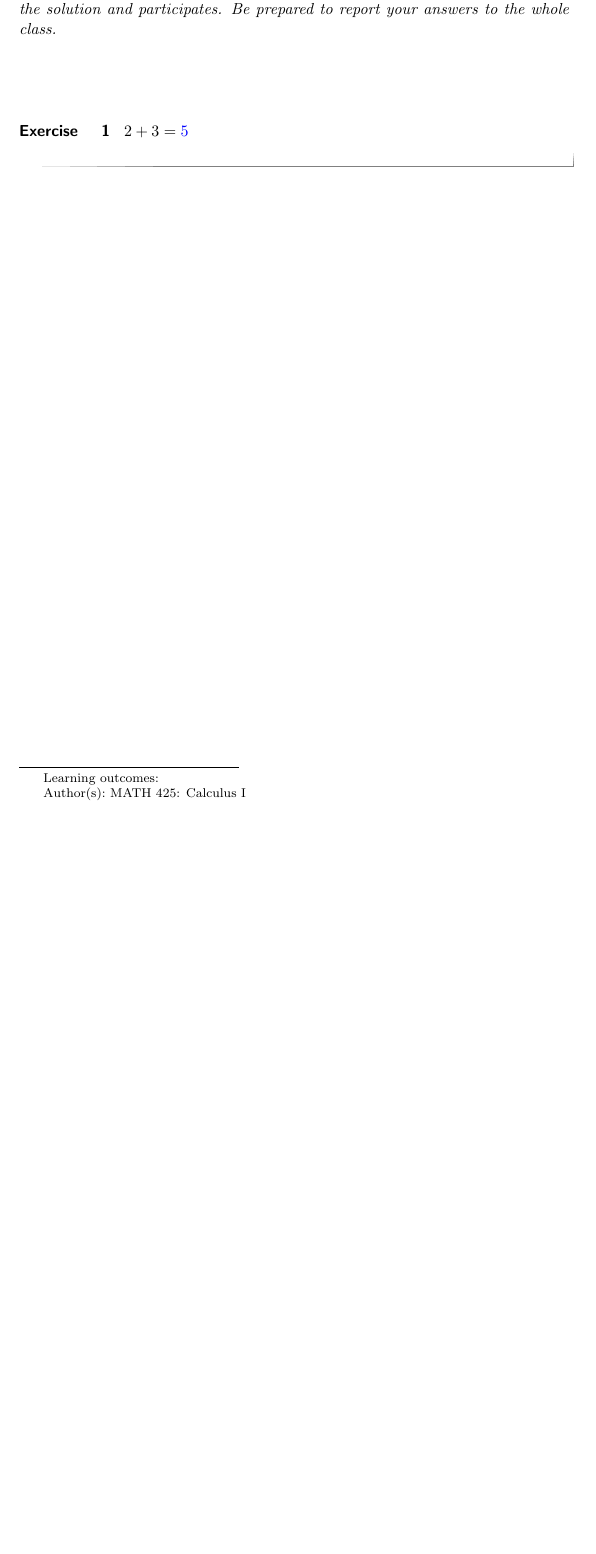
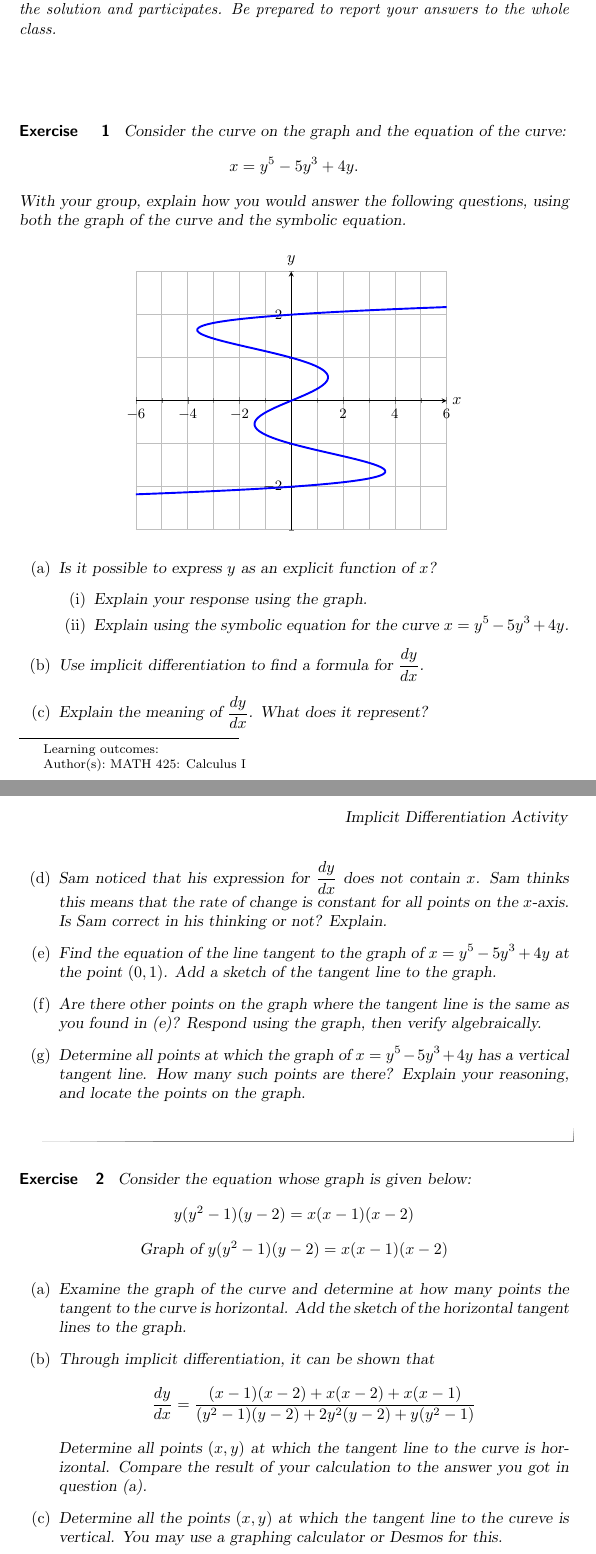
Before and after one commit to lauren-sager/ximeracalculusproject, a LaTeX document (newFolder/implicitdiff3.tex): part of the page before the commit and two parts of pages 1 and 2 of 2 after it, the two joined at a grey line, cut so that both start at the same text, the shorter picture padded with empty space. Compiled offline with pdfLaTeX.

Commit message:
adding implicitdiff3 and optimization

```diff
--- a/newFolder/implicitdiff3.tex
+++ b/newFolder/implicitdiff3.tex
@@ -11,5 +11,59 @@
 
 
 \begin{exercise}
-    $2+3=\answer{5}$
+    Consider the curve on the graph and the equation of the curve:
+    $$x=y^5-5y^3+4y.$$
+    With your group, explain how you would answer the following questions, using both the graph of the curve and the symbolic equation.
+    \begin{image}
+    \begin{tikzpicture}
+  \begin{axis}[
+    axis lines=middle,
+    xlabel={$x$},
+    ylabel={$y$},
+    xmin=-6, xmax=6,
+    ymin=-3, ymax=3,
+    grid=both,
+    minor tick num=1,
+    enlargelimits=false,
+    ticklabel style={font=\small},
+    every axis x label/.style={at={(current axis.right of origin)}, anchor=west},
+    every axis y label/.style={at={(current axis.above origin)}, anchor=south},
+  ]
+
+    \addplot[
+      domain=-2.5:2.5,
+      samples=500,
+      very thick,
+      blue
+    ] ({x^5 - 5*x^3 + 4*x}, {x});
+
+  \end{axis}
+\end{tikzpicture}
+    \end{image}
+  \begin{enumerate}
+    \item Is it possible to express $y$ as an explicit function of $x$?
+    \begin{enumerate}
+        \item Explain your response using the graph.
+        \item Explain using the symbolic equation for the curve $x=y^5-5y^3+4y$.
+    \end{enumerate}
+    \item Use implicit differentiation to find a formula for $\frac{dy}{dx}$.
+    \item Explain the meaning of $\frac{dy}{dx}$.  What does it represent?
+    \item Sam noticed that his expression for $\frac{dy}{dx}$ does not contain $x$.  Sam thinks this means that the rate of change is constant for all points on the $x$-axis.  Is Sam correct in his thinking or not? Explain.
+    \item Find the equation of the line tangent to the graph of $x=y^5-5y^3+4y$ at the point $(0,1)$.  Add a sketch of the tangent line to the graph.
+    \item Are there other points on the graph where the tangent line is the same as you found in (e)?  Respond using the graph, then verify algebraically.
+    \item Determine all points at which the graph of $x=y^5-5y^3+4y$ has a vertical tangent line.  How many such points are there?  Explain your reasoning, and locate the points on the graph.
+  \end{enumerate}
 \end{exercise}
+
+\begin{exercise}
+    Consider the equation whose graph is given below:
+    $$y(y^2-1)(y-2)=x(x-1)(x-2)$$
+   \[ \graph{y(y^2-1)(y-2)=x(x-1)(x-2)}   \]
+% Need a workaround for PDF version
+  \begin{enumerate}
+    \item Examine the graph of the curve and determine at how many points the tangent to the curve is horizontal.  Add the sketch of the horizontal tangent lines to the graph.
+    \item Through implicit differentiation, it can be shown that
+      $$\frac{dy}{dx}=\frac{(x-1)(x-2)+x(x-2)+x(x-1)}{(y^2-1)(y-2)+2y^2(y-2)+y(y^2-1)}$$
+      Determine all points $(x,y)$ at which the tangent line to the curve is horizontal.  Compare the result of your calculation to the answer you got in question (a).
+    \item Determine all the points $(x,y)$ at which the tangent line to the cureve is vertical.  You may use a graphing calculator or Desmos for this.
+    \item Find the equation of the tangent line to the curve at one of the points where $x=1$.
```
Also changed, not shown: newCourse.tex (+1 -0 lines), newFolder/optimization.tex (added, +72 -0 lines), newFolder/implicitdiff3.tex (4 more changed lines).
